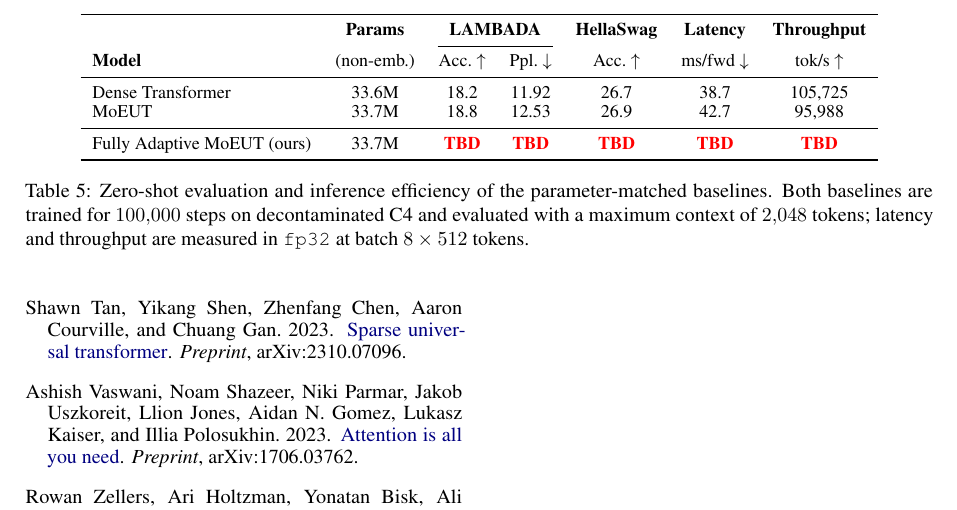
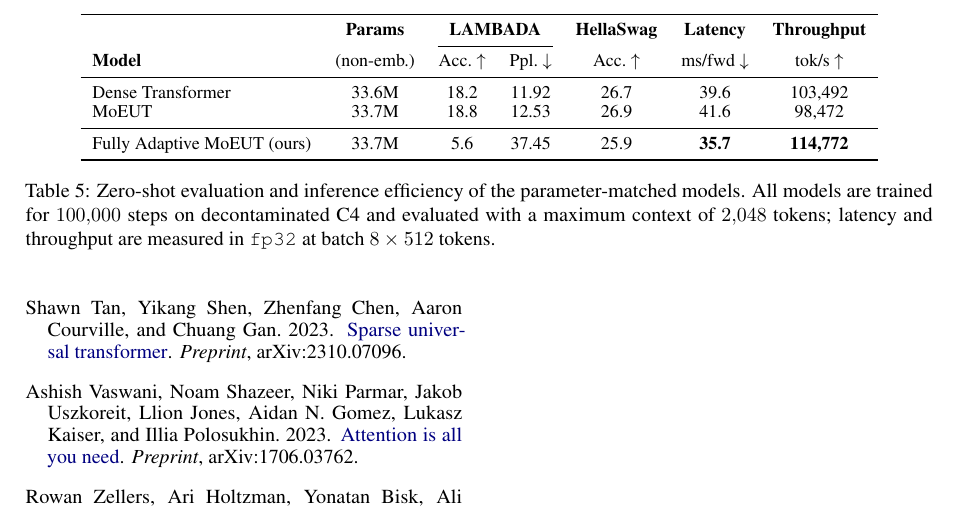
Before and after one commit to aboguszewski/adaptive_moeut, a LaTeX paper (report/acl_latex.tex): part of page 5 of 5, cut so that both start at the same text. Compiled offline with pdfLaTeX.

Commit message:
add adaptive moeut accuracies and inference time

```diff
--- a/report/acl_latex.tex
+++ b/report/acl_latex.tex
@@ -561,14 +561,14 @@ Based on the statistics collected during training we can confidently conclude th
     \textbf{Model} & (non-emb.) & Acc.\ $\uparrow$ & Ppl.\ $\downarrow$
     & Acc.\ $\uparrow$ & ms/fwd $\downarrow$ & tok/s $\uparrow$ \\
     \midrule
-    Dense Transformer & 33.6M & 18.2 & 11.92 & 26.7 & 38.7 & 105{,}725 \\
-    MoEUT             & 33.7M & 18.8 & 12.53 & 26.9 & 42.7 & 95{,}988 \\
+    Dense Transformer & 33.6M & 18.2 & 11.92 & 26.7 & 39.6 & 103{,}492 \\
+    MoEUT             & 33.7M & 18.8 & 12.53 & 26.9 & 41.6 & 98{,}472 \\
     \midrule
-    Fully Adaptive MoEUT (ours) & 33.7M & \tbd & \tbd & \tbd & \tbd & \tbd \\
+    Fully Adaptive MoEUT (ours) & 33.7M & 5.6 & 37.45 & 25.9 & \textbf{35.7} & \textbf{114{,}772} \\
     \bottomrule
   \end{tabular}
   \caption{Zero-shot evaluation and inference efficiency of the parameter-matched
-  baselines. Both baselines are trained for $100{,}000$ steps on decontaminated
+  models. All models are trained for $100{,}000$ steps on decontaminated
   C4 and evaluated with a maximum context of $2{,}048$ tokens; latency and
   throughput are measured in \texttt{fp32} at batch $8\times512$ tokens. }
   \label{tab:baselines}
```
Also changed, not shown: report/acl_latex.pdf, report/acl_latex.tex (2 more changed lines), 3 other files.
